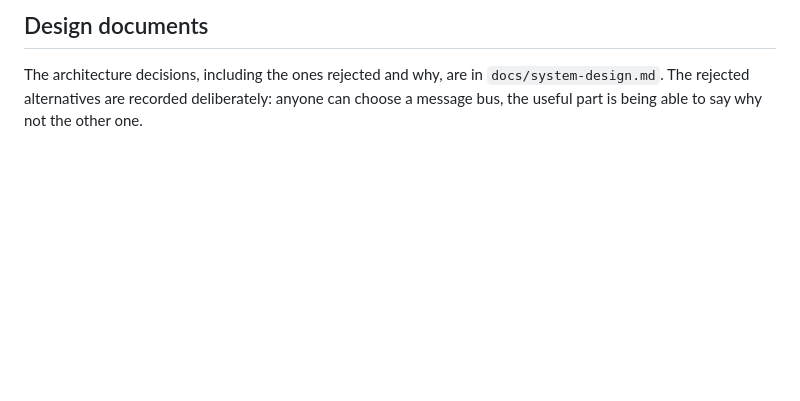
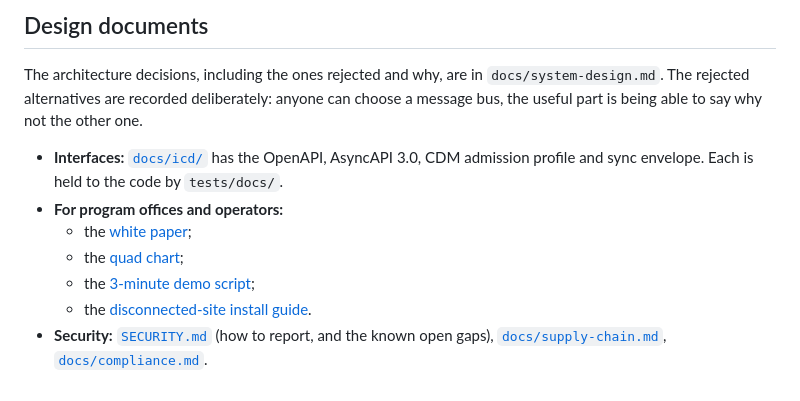
Before and after one commit to anonymous-kinda/sentinel, a Markdown page: README.md, the part around the change. Drawn GitHub-style; blank space fills up the shorter version.

Commit message:
README and Document Trail: point at the ICDs, the program documents and the security docs
Co-Authored-By: Claude Opus 5.5 <noreply@anthropic.com>

```diff
--- a/README.md
+++ b/README.md
@@ -296,3 +296,11 @@ The architecture decisions, including the ones rejected and why, are in
 `docs/system-design.md`. The rejected alternatives are recorded deliberately:
 anyone can choose a message bus, the useful part is being able to say why not
 the other one.
+
+- **Interfaces:** [`docs/icd/`](docs/icd/README.md) has the OpenAPI, AsyncAPI 3.0, CDM admission profile and sync envelope. Each is held to the code by `tests/docs/`.
+- **For program offices and operators:**
+  - the [white paper](docs/white-paper.md);
+  - the [quad chart](docs/quad-chart.md);
+  - the [3-minute demo script](docs/demo-script.md);
+  - the [disconnected-site install guide](docs/install-guide.md).
+- **Security:** [`SECURITY.md`](SECURITY.md) (how to report, and the known open gaps), [`docs/supply-chain.md`](docs/supply-chain.md), [`docs/compliance.md`](docs/compliance.md).
```
Also changed, not shown: docs/system-design.md (+1 -1 lines).
